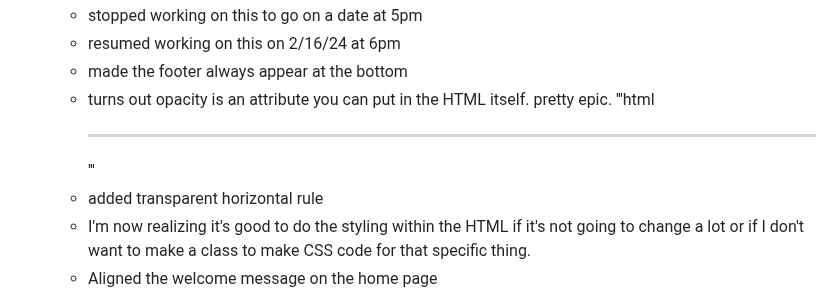
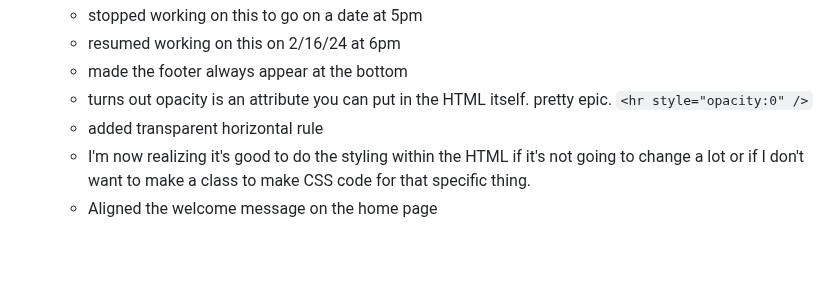
Before and after one commit to lbacigal/startup, a Markdown page: notes.md, the part around one of its changes. Rendered like a GitHub page; blank space fills up the shorter version.

Commit message:
attempted to fix code formatting in notes.md

```diff
--- a/notes.md
+++ b/notes.md
@@ -104,7 +104,7 @@
     * stopped working on this to go on a date at 5pm
     * resumed working on this on 2/16/24 at 6pm
     * made the footer always appear at the bottom
-    * turns out opacity is an attribute you can put in the HTML itself. pretty epic. '''html <hr style="opacity:0" />'''
+    * turns out opacity is an attribute you can put in the HTML itself. pretty epic. `<hr style="opacity:0" />`
     * added transparent horizontal rule
     * I'm now realizing it's good to do the styling within the HTML if it's not going to change a lot or if I don't want to make a class to make CSS code for that specific thing.
     * Aligned the welcome message on the home page
```
Also changed, not shown: other parts of notes.md (+10 -10 lines).
